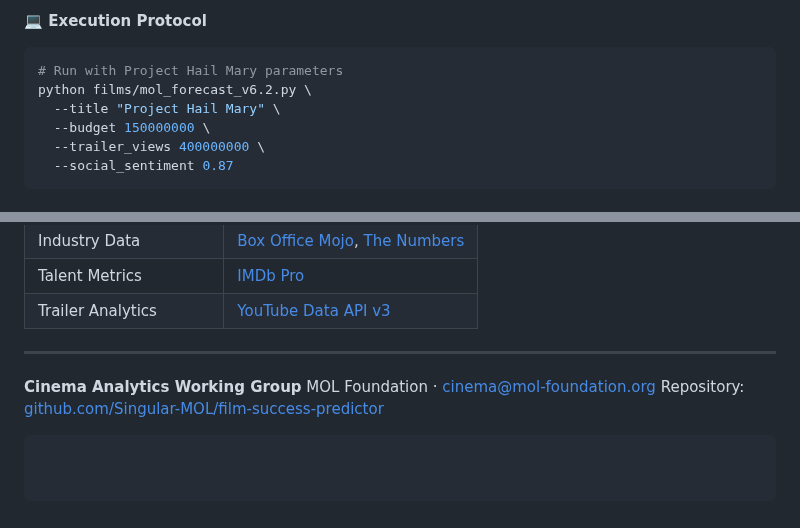
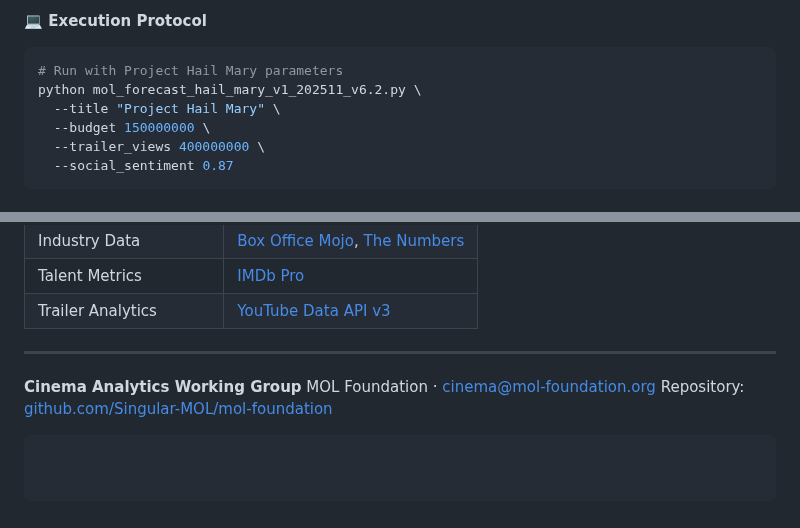
Before and after one commit to Singular-MOL/mol-foundation, a Markdown page: research/films/README.md, 2 parts joined by grey strips. GitHub-like rendering.

````diff
--- a/research/films/README.md
+++ b/research/films/README.md
@@ -80,7 +80,7 @@ principles = {
 
 ```bash
 # Run with Project Hail Mary parameters
-python films/mol_forecast_v6.2.py \
+python mol_forecast_hail_mary_v1_202511_v6.2.py \
   --title "Project Hail Mary" \
   --budget 150000000 \
   --trailer_views 400000000 \
@@ -102,6 +102,6 @@ python films/mol_forecast_v6.2.py \
 
 **Cinema Analytics Working Group**
 MOL Foundation · [cinema@mol-foundation.org](mailto:cinema@mol-foundation.org)
-Repository: [github.com/Singular-MOL/film-success-predictor](https://github.com/Singular-MOL/film-success-predictor)
+Repository: [github.com/Singular-MOL/mol-foundation](https://github.com/Singular-MOL/mol-foundation)
 
 ```
````
Also changed, not shown: other parts of research/films/README.md (+5 -5 lines).
